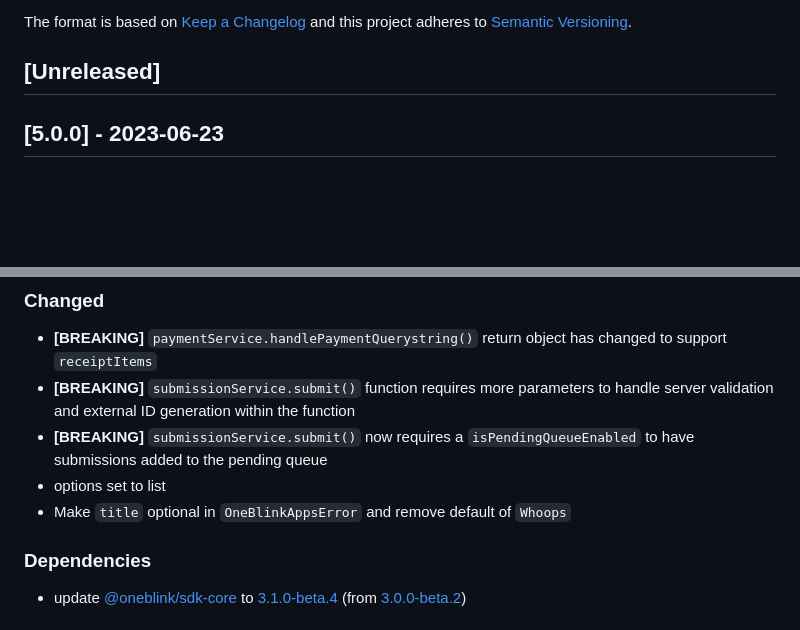
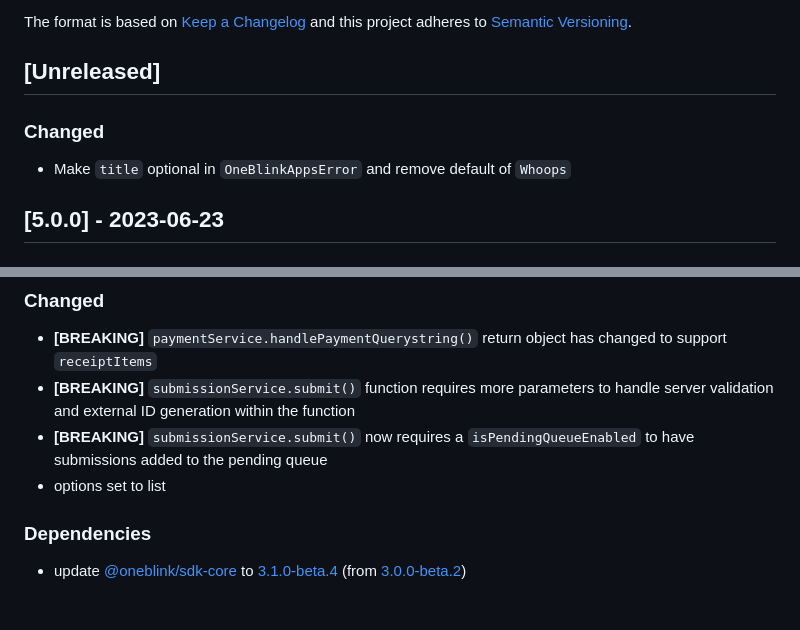
Before and after one commit to oneblink/apps, a Markdown page: CHANGELOG.md, 2 parts joined by grey strips. Rendered like a GitHub page; blank space fills up the shorter version.

Commit message:
ON-32448 # Merge changelog

```diff
--- a/CHANGELOG.md
+++ b/CHANGELOG.md
@@ -6,6 +6,10 @@ The format is based on [Keep a Changelog](http://keepachangelog.com/en/1.0.0/)
 and this project adheres to [Semantic Versioning](http://semver.org/spec/v2.0.0.html).
 
 ## [Unreleased]
+
+### Changed
+
+- Make `title` optional in `OneBlinkAppsError` and remove default of `Whoops`
 
 ## [5.0.0] - 2023-06-23
 
@@ -21,7 +25,6 @@ and this project adheres to [Semantic Versioning](http://semver.org/spec/v2.0.0.
 - **[BREAKING]** `submissionService.submit()` function requires more parameters to handle server validation and external ID generation within the function
 - **[BREAKING]** `submissionService.submit()` now requires a `isPendingQueueEnabled` to have submissions added to the pending queue
 - options set to list
-- Make `title` optional in `OneBlinkAppsError` and remove default of `Whoops`
 
 ### Dependencies
 
```
